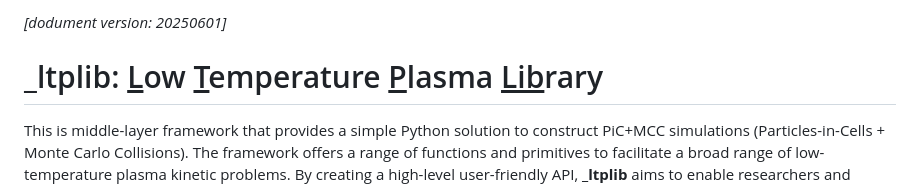
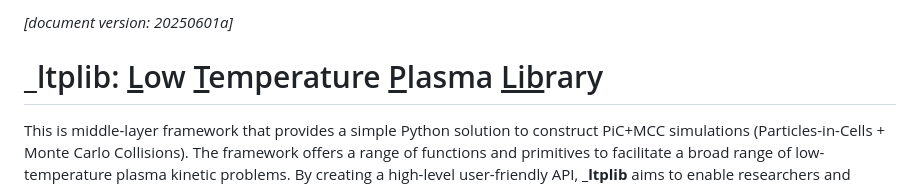
Before and after one commit to ChernyshevT/LTPLib_project, a Markdown page: README.md, the part around the change. GitHub-like rendering.

```diff
--- a/README.md
+++ b/README.md
@@ -1,4 +1,4 @@
-_[dodument version: 20250601]_
+_[document version: 20250601a]_
 <!-- {𝐯} {𝐫} {𝐟} {𝐚} {𝐄} {𝐁} {𝐮} -->
 # \_ltplib: <ins>L</ins>ow <ins>T</ins>emperature <ins>P</ins>lasma <ins>Lib</ins>rary
 This is middle-layer framework that provides a simple Python solution to construct PiC+MCC simulations (Particles-in-Cells + Monte Carlo Collisions).
```
